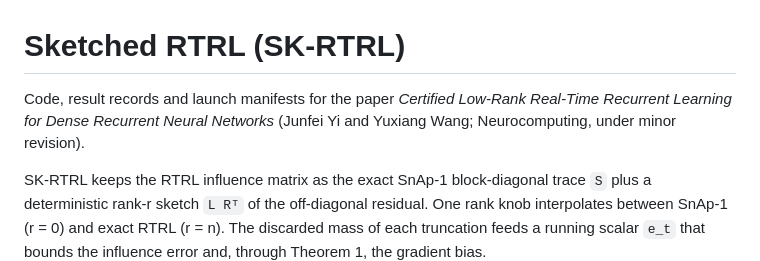
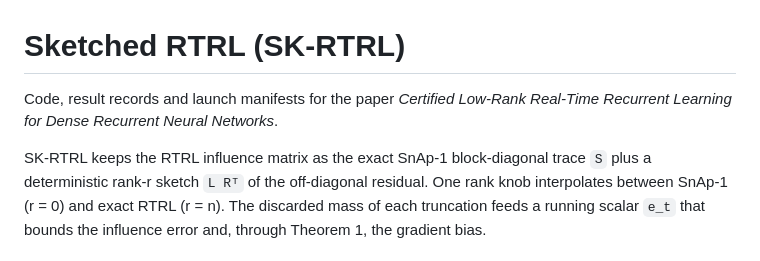
Before and after one commit to sonaradarcn/sketched-rtrl, a Markdown page: README.md, the part around the change. Rendered like a GitHub page.

```diff
--- a/README.md
+++ b/README.md
@@ -1,8 +1,7 @@
 # Sketched RTRL (SK-RTRL)
 
 Code, result records and launch manifests for the paper *Certified Low-Rank Real-Time Recurrent
-Learning for Dense Recurrent Neural Networks* (Junfei Yi and Yuxiang Wang; Neurocomputing, under
-minor revision).
+Learning for Dense Recurrent Neural Networks*.
 
 SK-RTRL keeps the RTRL influence matrix as the exact SnAp-1 block-diagonal trace `S` plus a
 deterministic rank-r sketch `L Rᵀ` of the off-diagonal residual. One rank knob interpolates between
```
